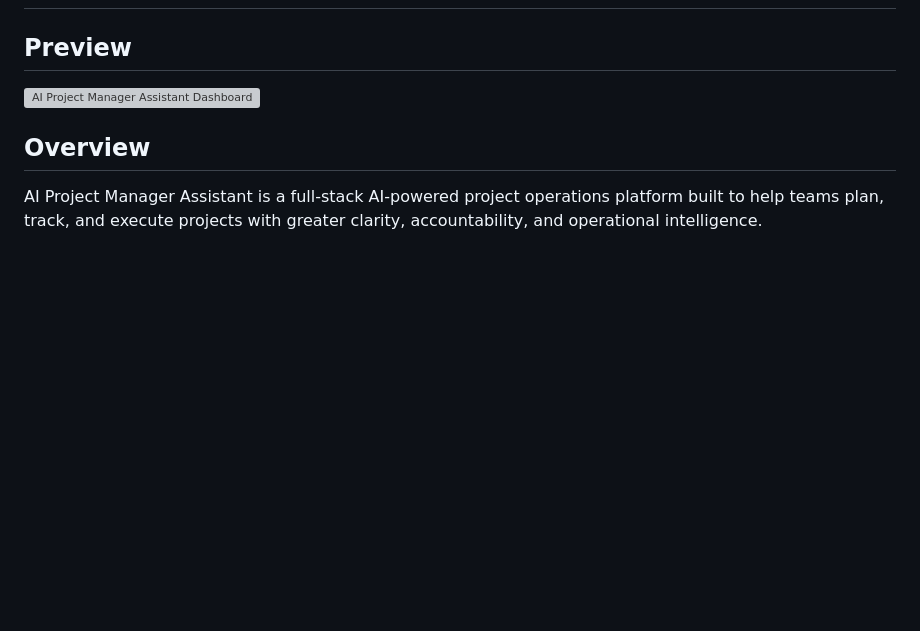
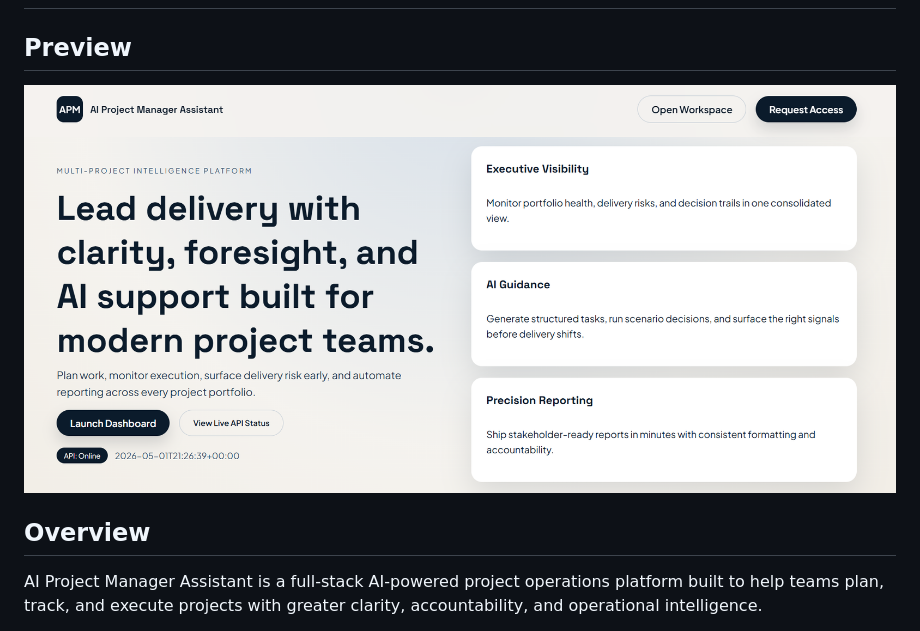
Before and after one commit to hiteshgowda017/AI-Project-Manager-Asistant, a Markdown page: README.md, the part around the change. GitHub-like rendering; blank space fills up the shorter version; grey boxes are pictures that could not be loaded.

Commit message:
Correct dashboard preview image filename
Fix image link in README for dashboard preview.

```diff
--- a/README.md
+++ b/README.md
@@ -6,7 +6,7 @@ Designed as a practical project management workspace, this platform combines str
 ---
 ## Preview
 
-![AI Project Manager Assistant Dashboard](assets/dashboard-preview.png)
+![AI Project Manager Assistant Dashboard](assets/dashboard-preview.png.png)
 
 ## Overview
 
```
